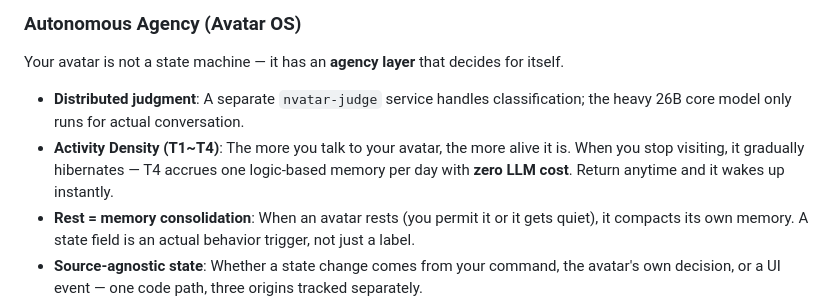
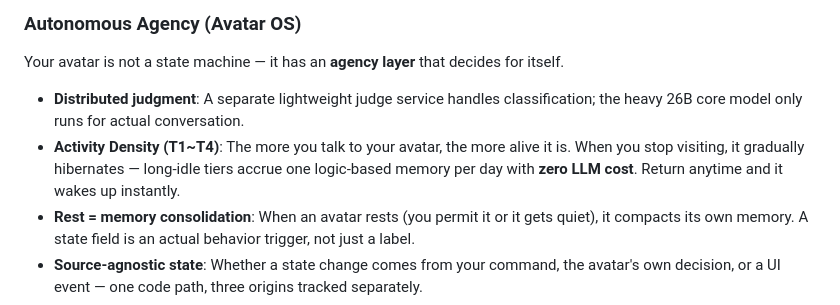
Before and after one commit to nskit-io/nvatar-demo, a Markdown page: README.md, the part around the change. Rendered like a GitHub page.

Commit message:
docs: refine Avatar OS section per public disclosure principle
Drop specific service name; generalize tier-bound references. Concept
preserved, implementation schema kept internal.

Co-Authored-By: Claude Opus 4.7 (1M context) <noreply@anthropic.com>

```diff
--- a/README.md
+++ b/README.md
@@ -60,8 +60,8 @@ NVatar's capabilities are extensible through a **pluggable behavior system**. Ea
 
 ### Autonomous Agency (Avatar OS)
 Your avatar is not a state machine — it has an **agency layer** that decides for itself.
-- **Distributed judgment**: A separate `nvatar-judge` service handles classification; the heavy 26B core model only runs for actual conversation.
-- **Activity Density (T1~T4)**: The more you talk to your avatar, the more alive it is. When you stop visiting, it gradually hibernates — T4 accrues one logic-based memory per day with **zero LLM cost**. Return anytime and it wakes up instantly.
+- **Distributed judgment**: A separate lightweight judge service handles classification; the heavy 26B core model only runs for actual conversation.
+- **Activity Density (T1~T4)**: The more you talk to your avatar, the more alive it is. When you stop visiting, it gradually hibernates — long-idle tiers accrue one logic-based memory per day with **zero LLM cost**. Return anytime and it wakes up instantly.
 - **Rest = memory consolidation**: When an avatar rests (you permit it or it gets quiet), it compacts its own memory. A state field is an actual behavior trigger, not just a label.
 - **Source-agnostic state**: Whether a state change comes from your command, the avatar's own decision, or a UI event — one code path, three origins tracked separately.
 - **Trace observability**: Every decision is logged. "Why didn't Vivi respond to me?" has a queryable answer.
```
